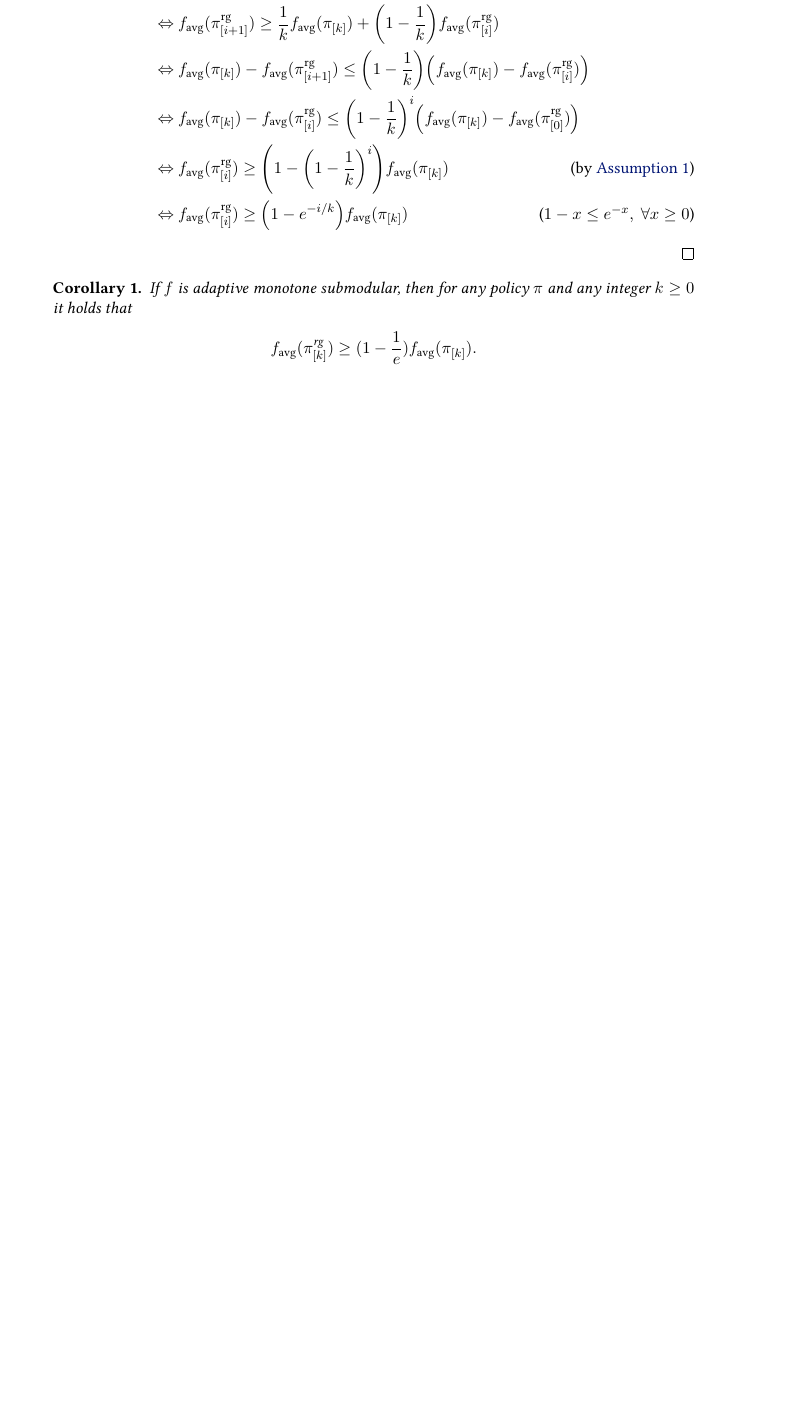
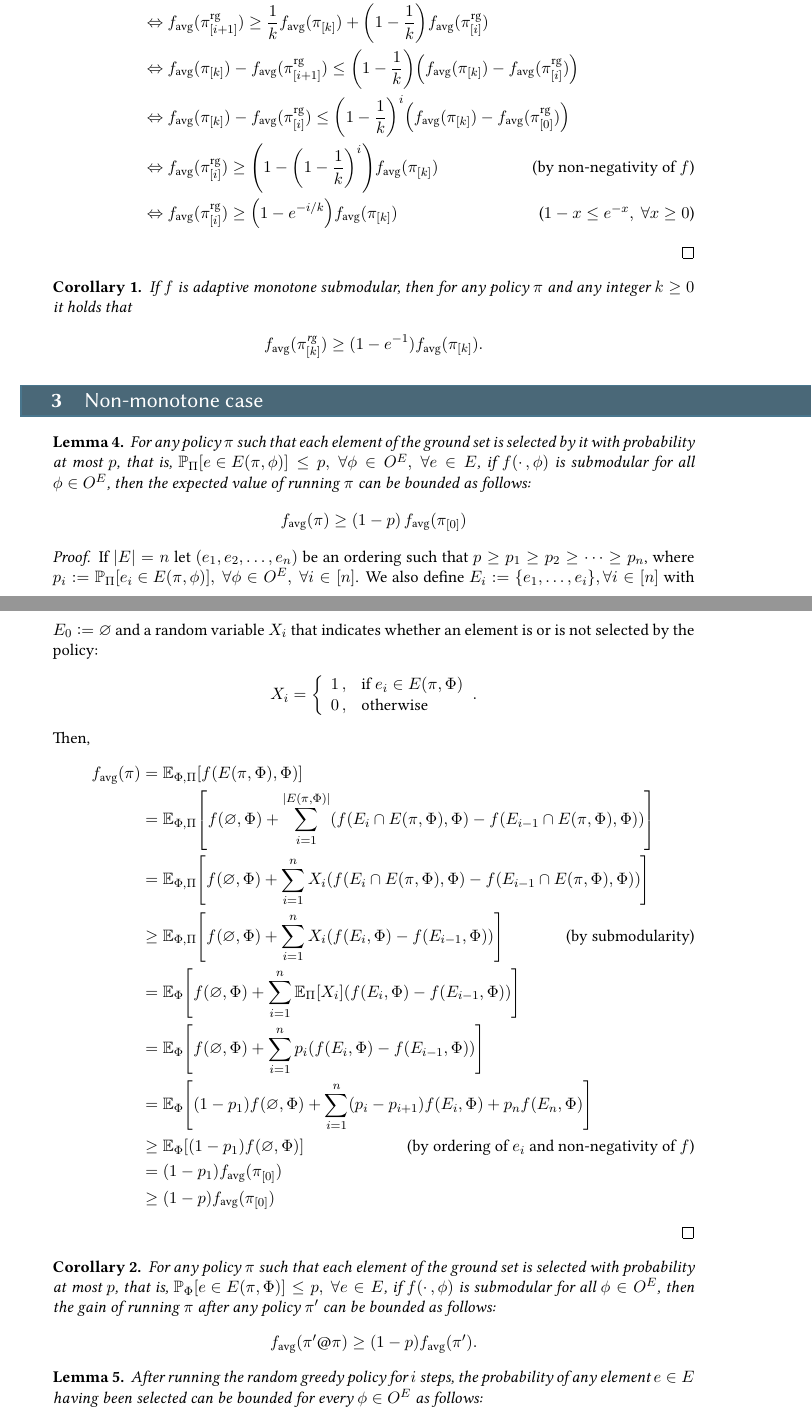
Before and after one commit to 3lectrologos/adsub, a LaTeX document (adsub.tex, which reads proofs.tex): part of page 4 of 4 before the commit and two parts of pages 4 and 5 of 6 after it, the two joined at a grey line, cut at the place of the change, the shorter picture padded with empty space. Compiled offline with XeLaTeX.

Commit message:
Add non-monotone case skeleton and proof of main lemma

```diff
--- a/adsub.tex
+++ b/adsub.tex
@@ -93,6 +93,7 @@
 \newcommand{\D}[2]{\Delta(#1\mmid#2)}
 \newcommand{\sdef}[2]{\left\{#1\smid#2\right\}}
 
+\newcommand{\pio}{\pi_{[0]}}
 \newcommand{\pii}{\pi_{[i]}}
 \newcommand{\pik}{\pi_{[k]}}
 \newcommand{\pis}{\pi^*}
--- a/proofs.tex
+++ b/proofs.tex
@@ -139,14 +133,54 @@ See Lemma A.8 of \citet{golovin11}.
     \Leftrightarrow&\ \favg(\pigii) \geq \frac{1}{k}\favg(\pik) + \left(1 - \frac{1}{k}\right) \favg(\pigi)\\
     \Leftrightarrow&\ \favg(\pik) - \favg(\pigii) \leq \left(1 - \frac{1}{k}\right)\left(\favg(\pik) - \favg(\pigi)\right)\\
     \Leftrightarrow&\ \favg(\pik) - \favg(\pigi) \leq \left(1 - \frac{1}{k}\right)^{i}\left(\favg(\pik) - \favg(\pigo)\right)\\
-    \Leftrightarrow&\ \favg(\pigi) \geq \left(1 - \left(1 - \frac{1}{k}\right)^{i}\right)\favg(\pik)\tag*{(by \asref{as:nonneg})}\\
+    \Leftrightarrow&\ \favg(\pigi) \geq \left(1 - \left(1 - \frac{1}{k}\right)^{i}\right)\favg(\pik)\tag*{(by non-negativity of $f$)}\\
     \Leftrightarrow&\ \favg(\pigi) \geq \left(1 - e^{-i/k}\right)\favg(\pik)\tag*{($1 - x \leq e^{-x},\ \forall x \geq 0$)}
   \end{align*}
 \end{proof}
 
 \begin{cor}
-If $f$ is adaptive monotone submodular, then for any policy $\pi$ and any integer $k \geq 0$ it holds that
+  If $f$ is adaptive monotone submodular, then for any policy $\pi$ and any integer $k \geq 0$ it holds that
   \begin{align*}
-    \favg(\pigk) \geq (1 - \frac{1}{e})\favg(\pik).
+    \favg(\pigk) \geq (1 - e^{-1})\favg(\pik).
   \end{align*}
 \end{cor}
+
+\section{Non-monotone case}
+\begin{lemma}
+  For any policy $\pi$ such that each element of the ground set is selected by it with probability at most $p$, that is, $\P[\Pi]{e \in E(\pi, \phi)} \leq p,\ \forall \phi \in O^E,\ \forall e \in E$, if $f(\cdot\,, \phi)$ is submodular for all $\phi \in O^E$, then the expected value of running $\pi$ can be bounded as follows:
+\begin{align*}
+  \favg(\pi) \geq (1-p)\,\favg(\pio)
+\end{align*}
+\end{lemma}
+\begin{proof}
+  If $|E| = n$ let $(e_1, e_2, \dots, e_n)$ be an ordering such that $p \geq p_1 \geq p_2 \geq \dots \geq p_n$, where $p_i \defeq \P[\Pi]{e_i \in E(\pi, \phi)},\ \forall \phi \in O^E,\ \forall i \in [n]$. We also define $E_i \defeq \{e_1, \ldots, e_i\}, \forall i \in [n]$ with $E_0 \defeq \varnothing$ and a random variable $X_i$ that indicates whether an element is or is not selected by the policy:
+\begin{align*}
+  X_i = \twopartdefo{1}{e_i \in E(\pi, \Phi)}{0}.
+\end{align*}
+Then,
+  \begin{align*}
+    \favg(\pi) &= \E[\Phi,\Pi]{f(E(\pi, \Phi), \Phi)}\\
+               &= \E[\Phi,\Pi]{f(\varnothing, \Phi) + \sum_{i=1}^{|E(\pi, \Phi)|}\left(f(E_i \cap E(\pi, \Phi), \Phi) - f(E_{i-1} \cap E(\pi, \Phi), \Phi)\right)}\\
+               &= \E[\Phi,\Pi]{f(\varnothing, \Phi) + \sum_{i=1}^{n}X_i\left(f(E_i \cap E(\pi, \Phi), \Phi) - f(E_{i-1} \cap E(\pi, \Phi), \Phi)\right)}\\
+               &\geq \E[\Phi,\Pi]{f(\varnothing, \Phi) + \sum_{i=1}^{n}X_i\left(f(E_i, \Phi) - f(E_{i-1}, \Phi)\right)} \tag*{(by submodularity)}\\
+               &= \E[\Phi]{f(\varnothing, \Phi) + \sum_{i=1}^{n}\E[\Pi]{X_i}\left(f(E_i, \Phi) - f(E_{i-1}, \Phi)\right)}\\
+               &= \E[\Phi]{f(\varnothing, \Phi) + \sum_{i=1}^{n}p_i\left(f(E_i, \Phi) - f(E_{i-1}, \Phi)\right)}\\
+               &= \E[\Phi]{(1-p_1)f(\varnothing, \Phi) + \sum_{i=1}^{n}(p_i - p_{i+1})f(E_i, \Phi) + p_nf(E_n, \Phi)}\\
+               &\geq \E[\Phi]{(1-p_1)f(\varnothing, \Phi)}\tag*{(by ordering of $e_i$ and non-negativity of $f$)}\\
+               &= (1-p_1)\favg(\pio)\\
+               &\geq (1-p)\favg(\pio)
+  \end{align*}
+\end{proof}
+
+\begin{cor}
+  For any policy $\pi$ such that each element of the ground set is selected with probability at most $p$, that is, $\P[\Phi]{e \in E(\pi, \Phi)} \leq p,\ \forall e \in E$, if $f(\cdot\,, \phi)$ is submodular for all $\phi \in O^E$, then the gain of running $\pi$ after any policy $\pi'$ can be bounded as follows:
+\begin{align*}
+  \favg(\pi' @ \pi) \geq (1-p)\favg(\pi').
+\end{align*}
+\end{cor}
+
+\begin{lemma}
+  After running the random greedy policy for $i$ steps, the probability of any element $e \in E$ having been selected can be bounded for every $\phi \in O^E$ as follows:
+\begin{align*}
+  \P[\Pi]{e \in E(\pigi, \phi)} \leq \left(1 - \frac{1}{k}\right)^i
+\end{align*}
```
Also changed, not shown: proofs.tex (27 more changed lines).
